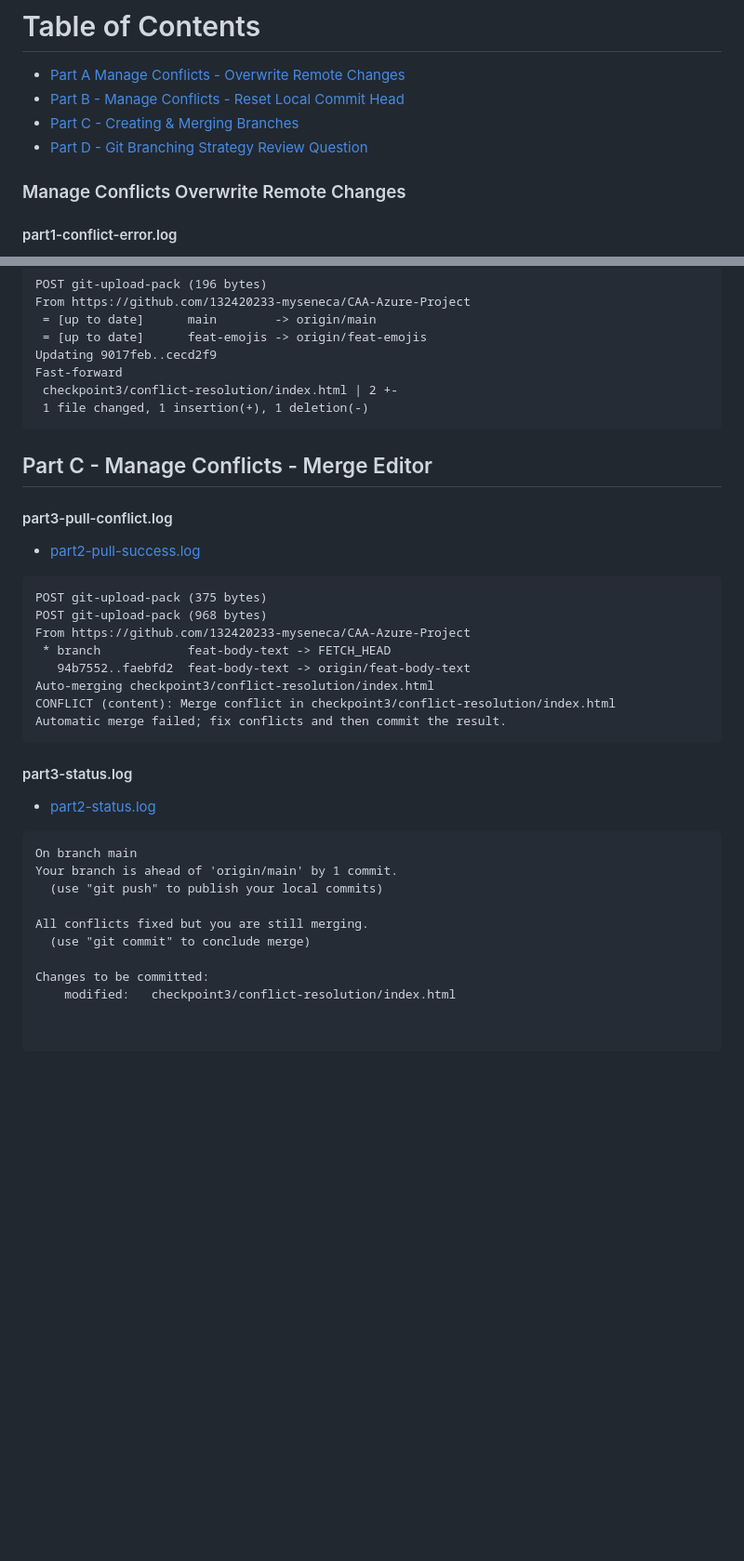
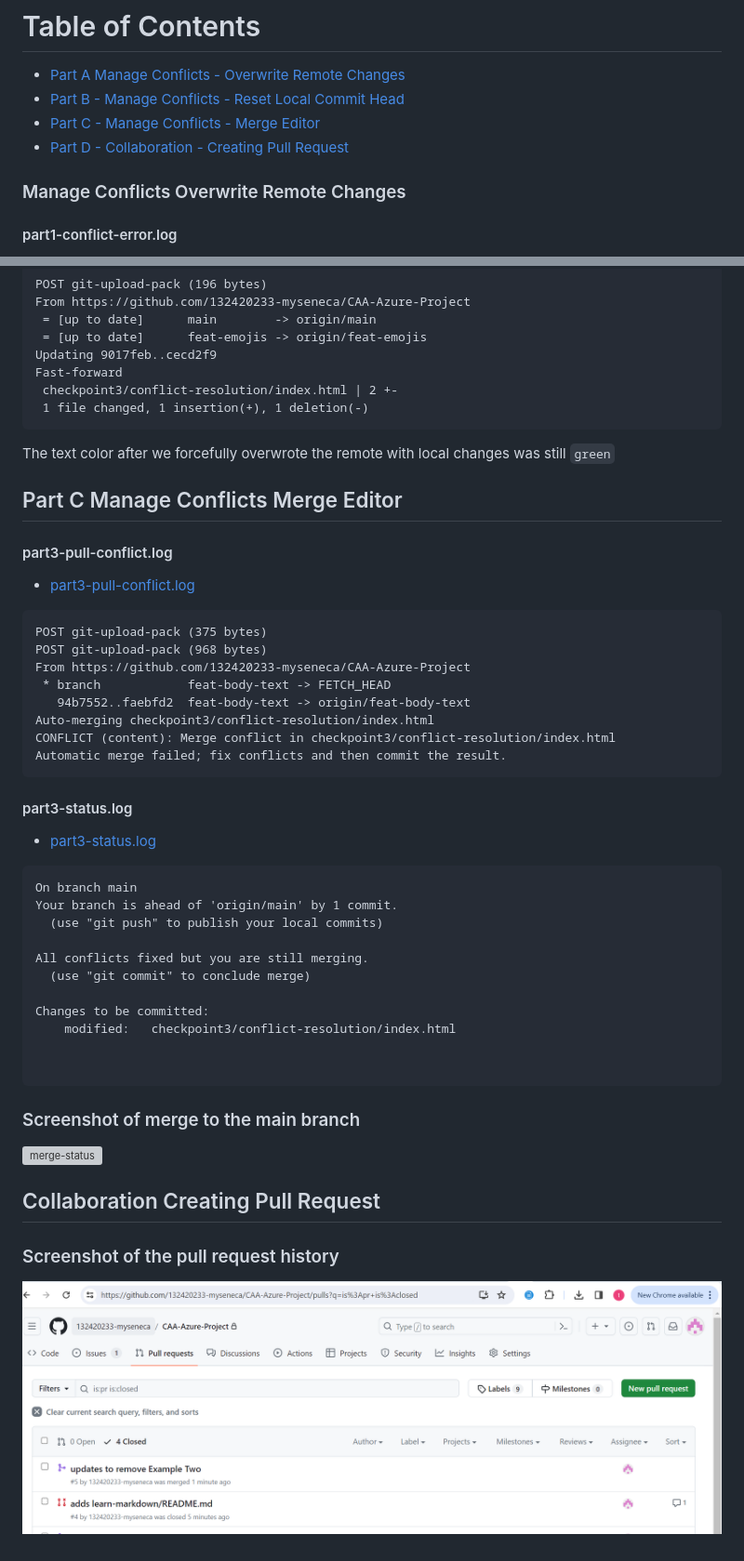
Before and after one commit to 132420233-myseneca/CAA-Azure-Project, a Markdown page: checkpoint3/Readme.md, 2 parts joined by grey strips. Shown: that part at 93% size. GitHub-like rendering; blank space fills up the shorter version; grey boxes are pictures that could not be loaded.

Commit message:
updating part4 of readme content

````diff
--- a/checkpoint3/Readme.md
+++ b/checkpoint3/Readme.md
@@ -9,9 +9,9 @@
 # Table of Contents
 
 - [Part A Manage Conflicts - Overwrite Remote Changes](#manage-conflicts-overwrite-remote-changes)
-- [Part B - Manage Conflicts - Reset Local Commit Head](#manage-conflicts-:-reset-local-commit-head)
-- [Part C - Creating & Merging Branches](#creating-and-merging-branches)
-- [Part D - Git Branching Strategy Review Question](#branching-strategy-review-question)
+- [Part B - Manage Conflicts - Reset Local Commit Head](#manage-conflicts-reset-local-commit-head)
+- [Part C - Manage Conflicts - Merge Editor](#part-c-manage-conflicts-merge-editor)
+- [Part D - Collaboration - Creating Pull Request](#collaboration-creating-pull-request)
 
 
 ### Manage Conflicts Overwrite Remote Changes
@@ -107,13 +108,14 @@ Fast-forward
  1 file changed, 1 insertion(+), 1 deletion(-)
  ```
 
+The text color after we forcefully overwrote the remote with local changes was still `green`
 
 
-## Part C - Manage Conflicts - Merge Editor
+## Part C Manage Conflicts Merge Editor
 
 #### part3-pull-conflict.log
 
-- [part2-pull-success.log](https://github.com/132420233-myseneca/CAA-Azure-Project/blob/main/checkpoint3/logs/part3-pull-conflict.log)
+- [part3-pull-conflict.log](https://github.com/132420233-myseneca/CAA-Azure-Project/blob/main/checkpoint3/logs/part3-pull-conflict.log)
 
 ```Markdown
 POST git-upload-pack (375 bytes)
@@ -128,7 +130,7 @@ Automatic merge failed; fix conflicts and then commit the result.
 
 #### part3-status.log
 
-- [part2-status.log](https://github.com/132420233-myseneca/CAA-Azure-Project/blob/main/checkpoint3/logs/part3-status.log)
+- [part3-status.log](https://github.com/132420233-myseneca/CAA-Azure-Project/blob/main/checkpoint3/logs/part3-status.log)
 
 ```Markdown
 On branch main
@@ -143,3 +145,15 @@ Changes to be committed:
 
 
 ```
+### Screenshot of merge to the main branch
+<img src="mergestatus.png"
+     alt="merge-status"
+     style="float: left; margin-right: 12px;" />
+
+## Collaboration Creating Pull Request
+
+### Screenshot of the pull request history
+
+<img src="pull-request.png"
+     alt="pull-request"
+     style="float: left; margin-right: 10px;" />
````
Also changed, not shown: other parts of checkpoint3/Readme.md (+2 -1 lines).
